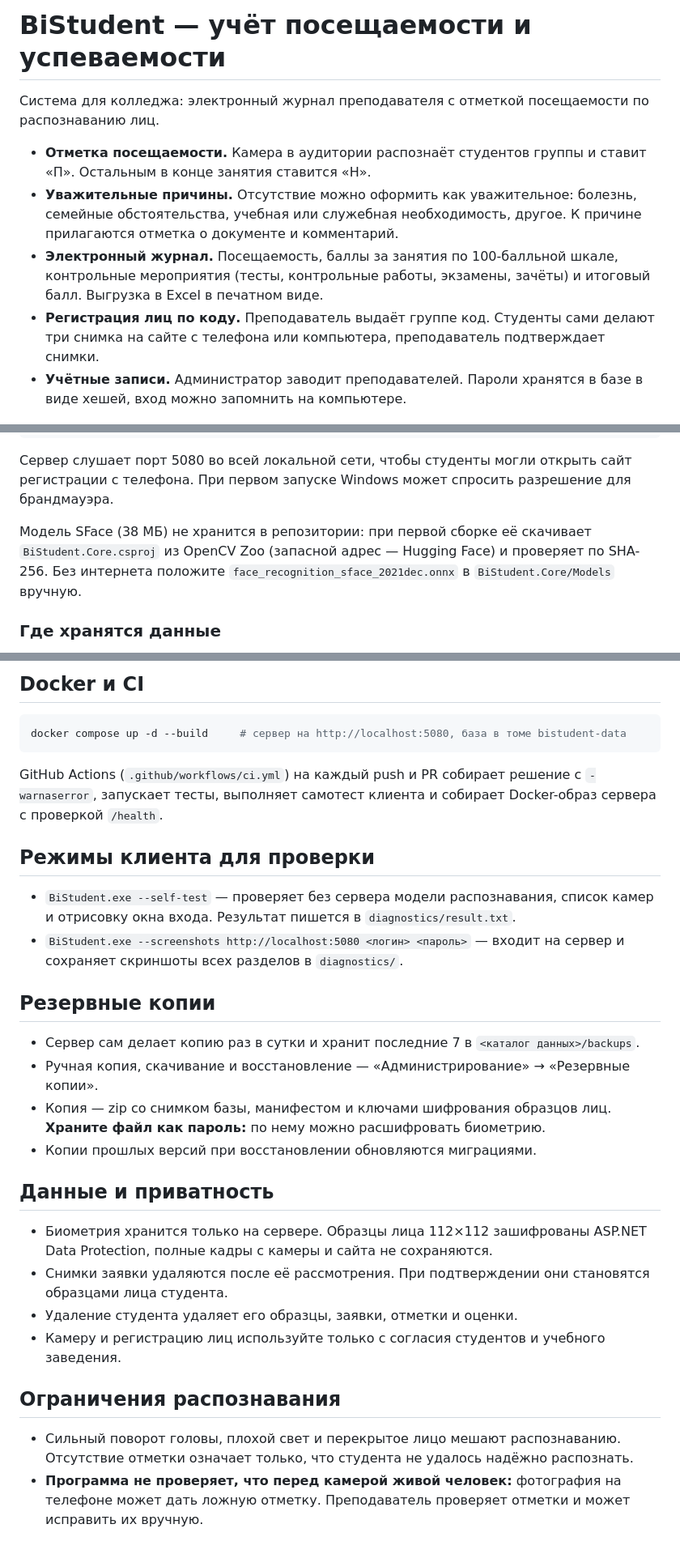
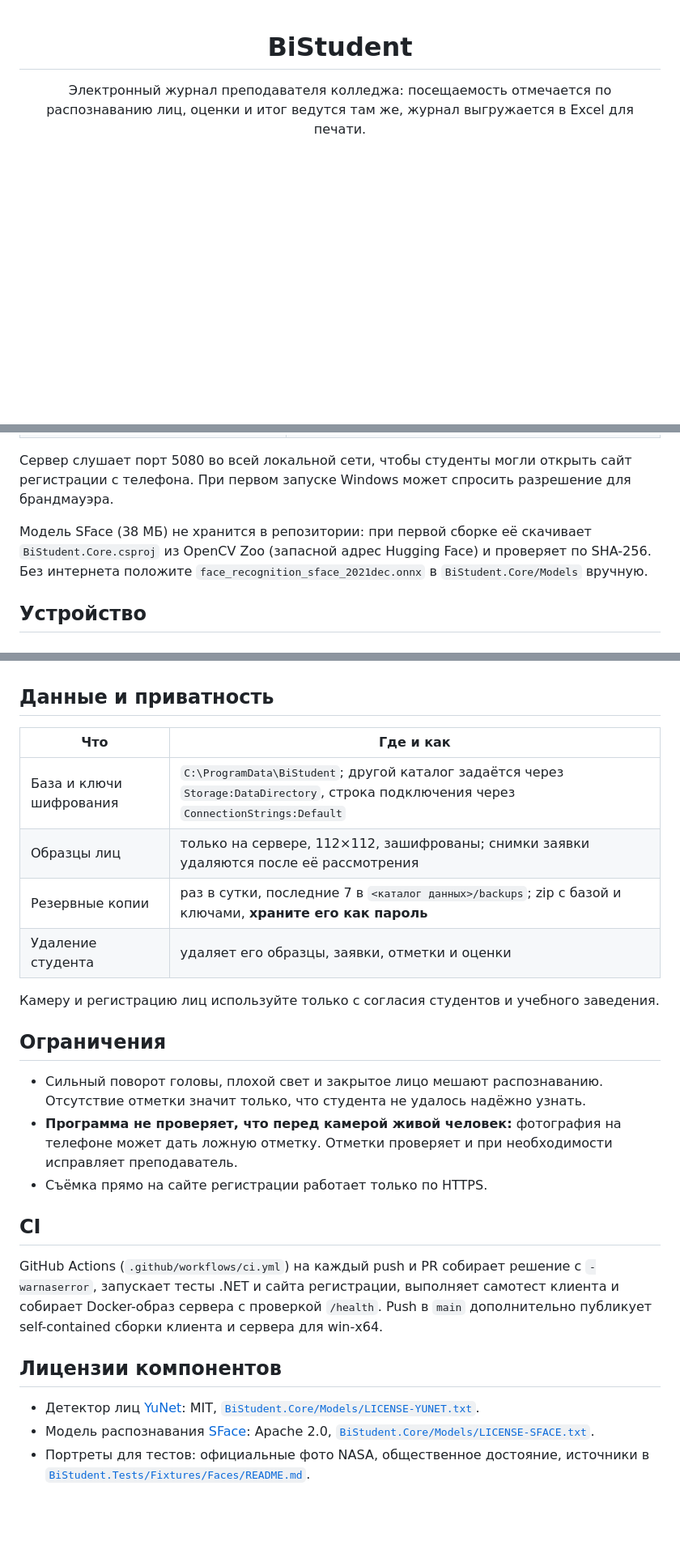
Before and after one commit to Felorez/BiStudent, a Markdown page: README.md, 3 parts joined by grey strips. Shown at 81% size. Rendered like a GitHub page; folded sections open; blank space fills up the shorter version.

````diff
--- a/README.md
+++ b/README.md
@@ -1,10 +1,6 @@
-# BiStudent — учёт посещаемости и успеваемости
+<div align="center">
 
-Система для колледжа: электронный журнал преподавателя с отметкой посещаемости по распознаванию лиц.
+# BiStudent
 
-- **Отметка посещаемости.** Камера в аудитории распознаёт студентов группы и ставит «П». Остальным в конце занятия ставится «Н».
-- **Уважительные причины.** Отсутствие можно оформить как уважительное: болезнь, семейные обстоятельства, учебная или служебная необходимость, другое. К причине прилагаются отметка о документе и комментарий.
-- **Электронный журнал.** Посещаемость, баллы за занятия по 100-балльной шкале, контрольные мероприятия (тесты, контрольные работы, экзамены, зачёты) и итоговый балл. Выгрузка в Excel в печатном виде.
-- **Регистрация лиц по коду.** Преподаватель выдаёт группе код. Студенты сами делают три снимка на сайте с телефона или компьютера, преподаватель подтверждает снимки.
-- **Учётные записи.** Администратор заводит преподавателей. Пароли хранятся в базе в виде хешей, вход можно запомнить на компьютере.
+Электронный журнал преподавателя колледжа: посещаемость отмечается по распознаванию лиц, оценки и итог ведутся там же, журнал выгружается в Excel для печати.
 
@@ -34,7 +60,7 @@
 
 Сервер слушает порт 5080 во всей локальной сети, чтобы студенты могли открыть сайт регистрации с телефона. При первом запуске Windows может спросить разрешение для брандмауэра.
 
-Модель SFace (38 МБ) не хранится в репозитории: при первой сборке её скачивает `BiStudent.Core.csproj` из OpenCV Zoo (запасной адрес — Hugging Face) и проверяет по SHA-256. Без интернета положите `face_recognition_sface_2021dec.onnx` в `BiStudent.Core/Models` вручную.
+Модель SFace (38 МБ) не хранится в репозитории: при первой сборке её скачивает `BiStudent.Core.csproj` из OpenCV Zoo (запасной адрес Hugging Face) и проверяет по SHA-256. Без интернета положите `face_recognition_sface_2021dec.onnx` в `BiStudent.Core/Models` вручную.
 
-### Где хранятся данные
+## Устройство
 
@@ -87,32 +120,29 @@ node --test tests/site/register.test.cjs        # логика сайта рег
 
-## Docker и CI
-
-```bash
-docker compose up -d --build     # сервер на http://localhost:5080, база в томе bistudent-data
-```
-
-GitHub Actions (`.github/workflows/ci.yml`) на каждый push и PR собирает решение с `-warnaserror`, запускает тесты, выполняет самотест клиента и собирает Docker-образ сервера с проверкой `/health`.
-
-## Режимы клиента для проверки
-
-- `BiStudent.exe --self-test` — проверяет без сервера модели распознавания, список камер и отрисовку окна входа. Результат пишется в `diagnostics/result.txt`.
-- `BiStudent.exe --screenshots http://localhost:5080 <логин> <пароль>` — входит на сервер и сохраняет скриншоты всех разделов в `diagnostics/`.
-
-## Резервные копии
-
-- Сервер сам делает копию раз в сутки и хранит последние 7 в `<каталог данных>/backups`.
-- Ручная копия, скачивание и восстановление — «Администрирование» → «Резервные копии».
-- Копия — zip со снимком базы, манифестом и ключами шифрования образцов лиц. **Храните файл как пароль:** по нему можно расшифровать биометрию.
-- Копии прошлых версий при восстановлении обновляются миграциями.
+</details>
 
 ## Данные и приватность
 
-- Биометрия хранится только на сервере. Образцы лица 112×112 зашифрованы ASP.NET Data Protection, полные кадры с камеры и сайта не сохраняются.
-- Снимки заявки удаляются после её рассмотрения. При подтверждении они становятся образцами лица студента.
-- Удаление студента удаляет его образцы, заявки, отметки и оценки.
-- Камеру и регистрацию лиц используйте только с согласия студентов и учебного заведения.
+| Что | Где и как |
+|---|---|
+| База и ключи шифрования | `C:\ProgramData\BiStudent`; другой каталог задаётся через `Storage:DataDirectory`, строка подключения через `ConnectionStrings:Default` |
+| Образцы лиц | только на сервере, 112×112, зашифрованы; снимки заявки удаляются после её рассмотрения |
+| Резервные копии | раз в сутки, последние 7 в `<каталог данных>/backups`; zip с базой и ключами, **храните его как пароль** |
+| Удаление студента | удаляет его образцы, заявки, отметки и оценки |
 
-## Ограничения распознавания
+Камеру и регистрацию лиц используйте только с согласия студентов и учебного заведения.
 
-- Сильный поворот головы, плохой свет и перекрытое лицо мешают распознаванию. Отсутствие отметки означает только, что студента не удалось надёжно распознать.
-- **Программа не проверяет, что перед камерой живой человек:** фотография на телефоне может дать ложную отметку. Преподаватель проверяет отметки и может исправить их вручную.
+## Ограничения
+
+- Сильный поворот головы, плохой свет и закрытое лицо мешают распознаванию. Отсутствие отметки значит только, что студента не удалось надёжно узнать.
+- **Программа не проверяет, что перед камерой живой человек:** фотография на телефоне может дать ложную отметку. Отметки проверяет и при необходимости исправляет преподаватель.
+- Съёмка прямо на сайте регистрации работает только по HTTPS.
+
+## CI
+
+GitHub Actions (`.github/workflows/ci.yml`) на каждый push и PR собирает решение с `-warnaserror`, запускает тесты .NET и сайта регистрации, выполняет самотест клиента и собирает Docker-образ сервера с проверкой `/health`. Push в `main` дополнительно публикует self-contained сборки клиента и сервера для win-x64.
+
+## Лицензии компонентов
+
+- Детектор лиц [YuNet](https://github.com/opencv/opencv_zoo/tree/main/models/face_detection_yunet): MIT, [`BiStudent.Core/Models/LICENSE-YUNET.txt`](BiStudent.Core/Models/LICENSE-YUNET.txt).
+- Модель распознавания [SFace](https://github.com/opencv/opencv_zoo/tree/main/models/face_recognition_sface): Apache 2.0, [`BiStudent.Core/Models/LICENSE-SFACE.txt`](BiStudent.Core/Models/LICENSE-SFACE.txt).
+- Портреты для тестов: официальные фото NASA, общественное достояние, источники в [`BiStudent.Tests/Fixtures/Faces/README.md`](BiStudent.Tests/Fixtures/Faces/README.md).
````
Also changed, not shown: other parts of README.md (+84 -47 lines).
